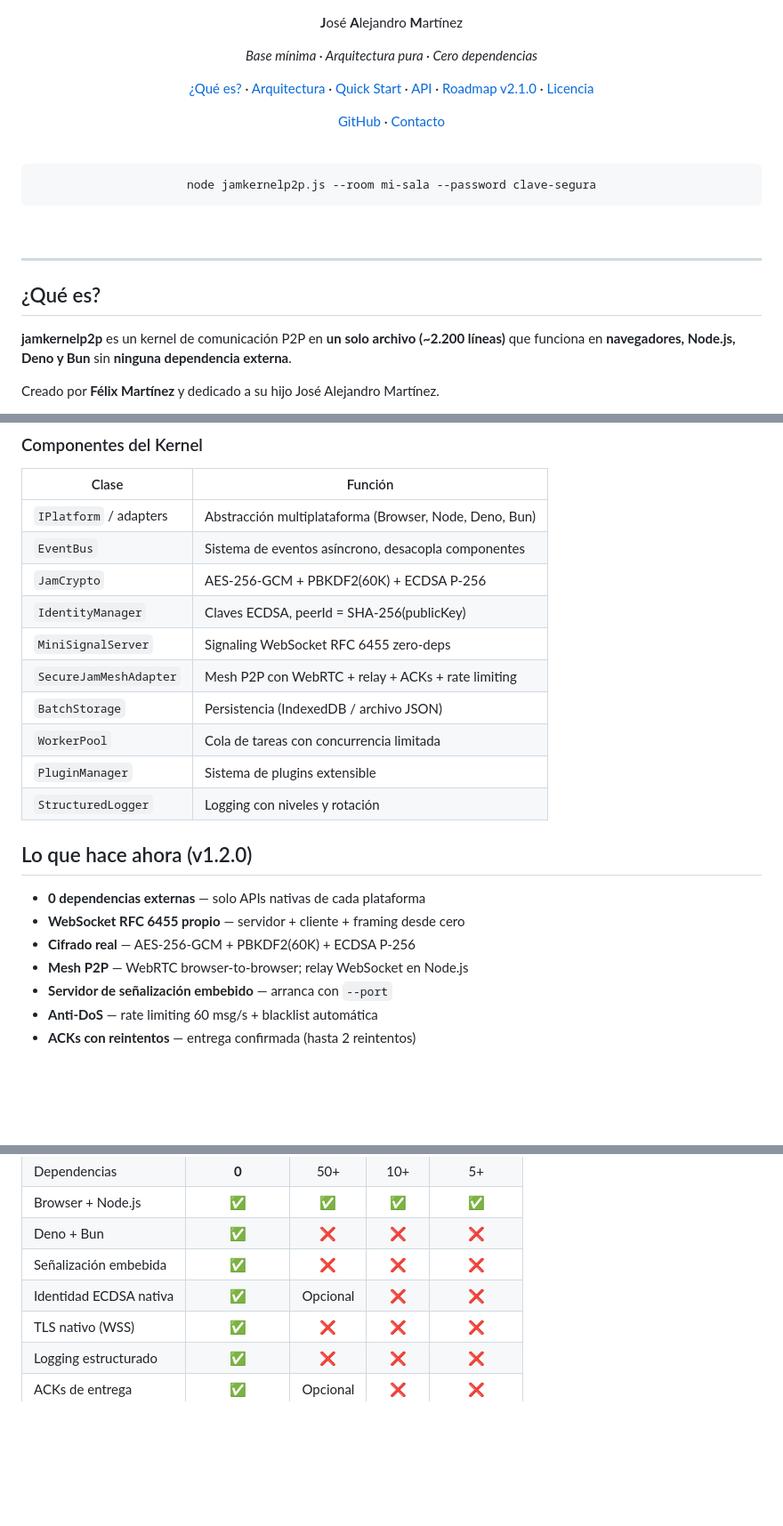
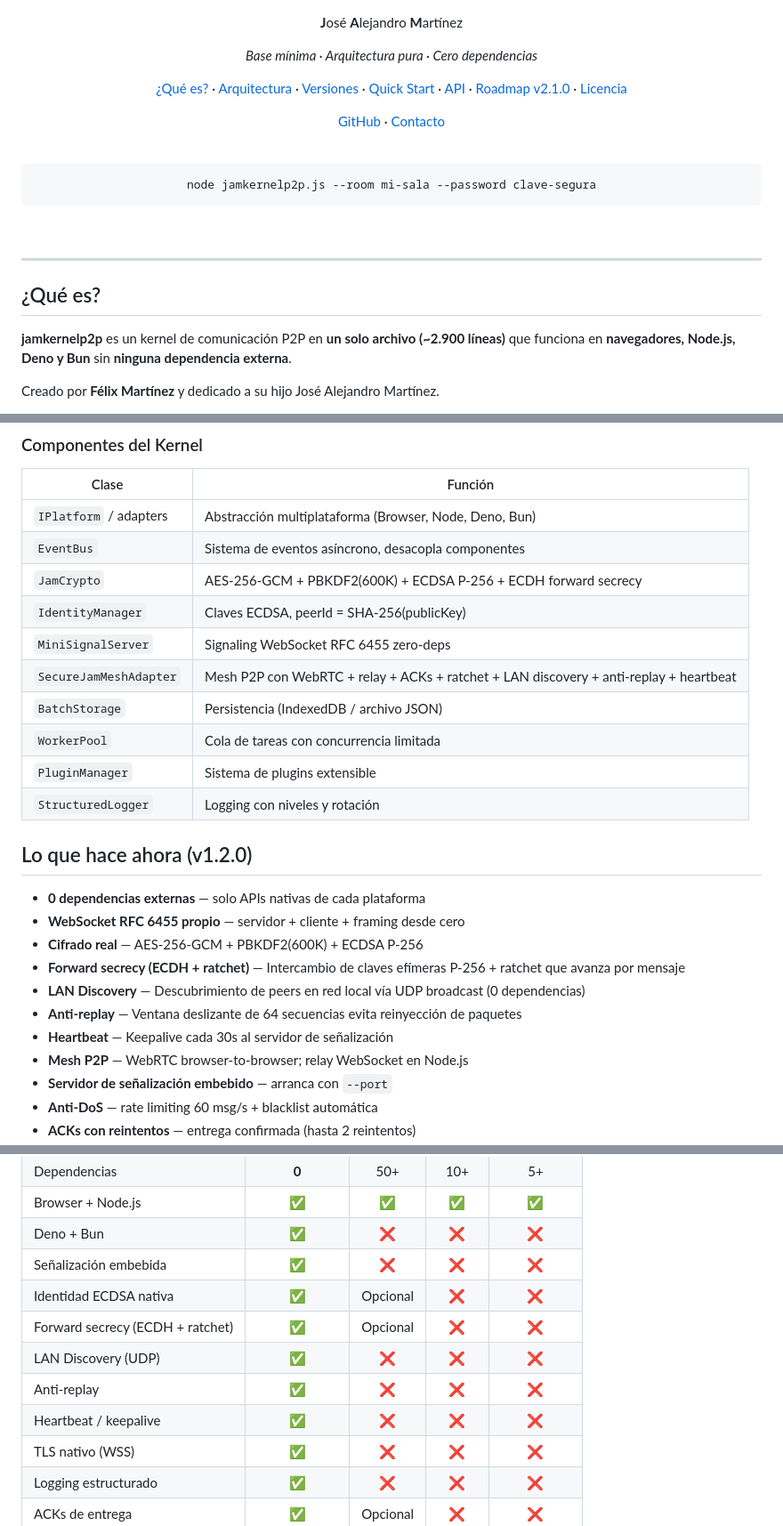
Before and after one commit to jamkernel/jamkernelp2p, a Markdown page: README.md, 3 parts joined by grey strips. Shown at 89% size. GitHub-like rendering; blank space fills up the shorter version.

```diff
--- a/README.md
+++ b/README.md
@@ -5,6 +5,7 @@
   <p>
     <a href="#que-es">¿Qué es?</a> ·
     <a href="#arquitectura">Arquitectura</a> ·
+    <a href="#versiones-disponibles">Versiones</a> ·
     <a href="#quick-start">Quick Start</a> ·
     <a href="#api">API</a> ·
     <a href="#roadmap">Roadmap v2.1.0</a> ·
@@ -23,7 +24,7 @@
 
 ## ¿Qué es?
 
-**jamkernelp2p** es un kernel de comunicación P2P en **un solo archivo (~2.200 líneas)** que funciona en **navegadores, Node.js, Deno y Bun** sin **ninguna dependencia externa**.
+**jamkernelp2p** es un kernel de comunicación P2P en **un solo archivo (~2.900 líneas)** que funciona en **navegadores, Node.js, Deno y Bun** sin **ninguna dependencia externa**.
 
 Creado por **Félix Martínez** y dedicado a su hijo José Alejandro Martínez.
 
@@ -64,10 +65,10 @@ Cada capa es independiente. Puedes reemplazar el MiniSignalServer por un relay e
 |-------|---------|
 | `IPlatform` / adapters | Abstracción multiplataforma (Browser, Node, Deno, Bun) |
 | `EventBus` | Sistema de eventos asíncrono, desacopla componentes |
-| `JamCrypto` | AES-256-GCM + PBKDF2(60K) + ECDSA P-256 |
+| `JamCrypto` | AES-256-GCM + PBKDF2(600K) + ECDSA P-256 + ECDH forward secrecy |
 | `IdentityManager` | Claves ECDSA, peerId = SHA-256(publicKey) |
 | `MiniSignalServer` | Signaling WebSocket RFC 6455 zero-deps |
-| `SecureJamMeshAdapter` | Mesh P2P con WebRTC + relay + ACKs + rate limiting |
+| `SecureJamMeshAdapter` | Mesh P2P con WebRTC + relay + ACKs + ratchet + LAN discovery + anti-replay + heartbeat |
 | `BatchStorage` | Persistencia (IndexedDB / archivo JSON) |
 | `WorkerPool` | Cola de tareas con concurrencia limitada |
 | `PluginManager` | Sistema de plugins extensible |
@@ -77,7 +78,11 @@ Cada capa es independiente. Puedes reemplazar el MiniSignalServer por un relay e
 
 - **0 dependencias externas** — solo APIs nativas de cada plataforma
 - **WebSocket RFC 6455 propio** — servidor + cliente + framing desde cero
-- **Cifrado real** — AES-256-GCM + PBKDF2(60K) + ECDSA P-256
+- **Cifrado real** — AES-256-GCM + PBKDF2(600K) + ECDSA P-256
+- **Forward secrecy (ECDH + ratchet)** — Intercambio de claves efímeras P-256 + ratchet que avanza por mensaje
+- **LAN Discovery** — Descubrimiento de peers en red local vía UDP broadcast (0 dependencias)
+- **Anti-replay** — Ventana deslizante de 64 secuencias evita reinyección de paquetes
+- **Heartbeat** — Keepalive cada 30s al servidor de señalización
 - **Mesh P2P** — WebRTC browser-to-browser; relay WebSocket en Node.js
 - **Servidor de señalización embebido** — arranca con `--port`
 - **Anti-DoS** — rate limiting 60 msg/s + blacklist automática
@@ -274,6 +315,10 @@ const kernel = await JAMOmni.createKernel({
 | Deno + Bun | ✅ | ❌ | ❌ | ❌ |
 | Señalización embebida | ✅ | ❌ | ❌ | ❌ |
 | Identidad ECDSA nativa | ✅ | Opcional | ❌ | ❌ |
+| Forward secrecy (ECDH + ratchet) | ✅ | Opcional | ❌ | ❌ |
+| LAN Discovery (UDP) | ✅ | ❌ | ❌ | ❌ |
+| Anti-replay | ✅ | ❌ | ❌ | ❌ |
+| Heartbeat / keepalive | ✅ | ❌ | ❌ | ❌ |
 | TLS nativo (WSS) | ✅ | ❌ | ❌ | ❌ |
 | Logging estructurado | ✅ | ❌ | ❌ | ❌ |
 | ACKs de entrega | ✅ | Opcional | ❌ | ❌ |
```
Also changed, not shown: other parts of README.md (+39 -3 lines).
